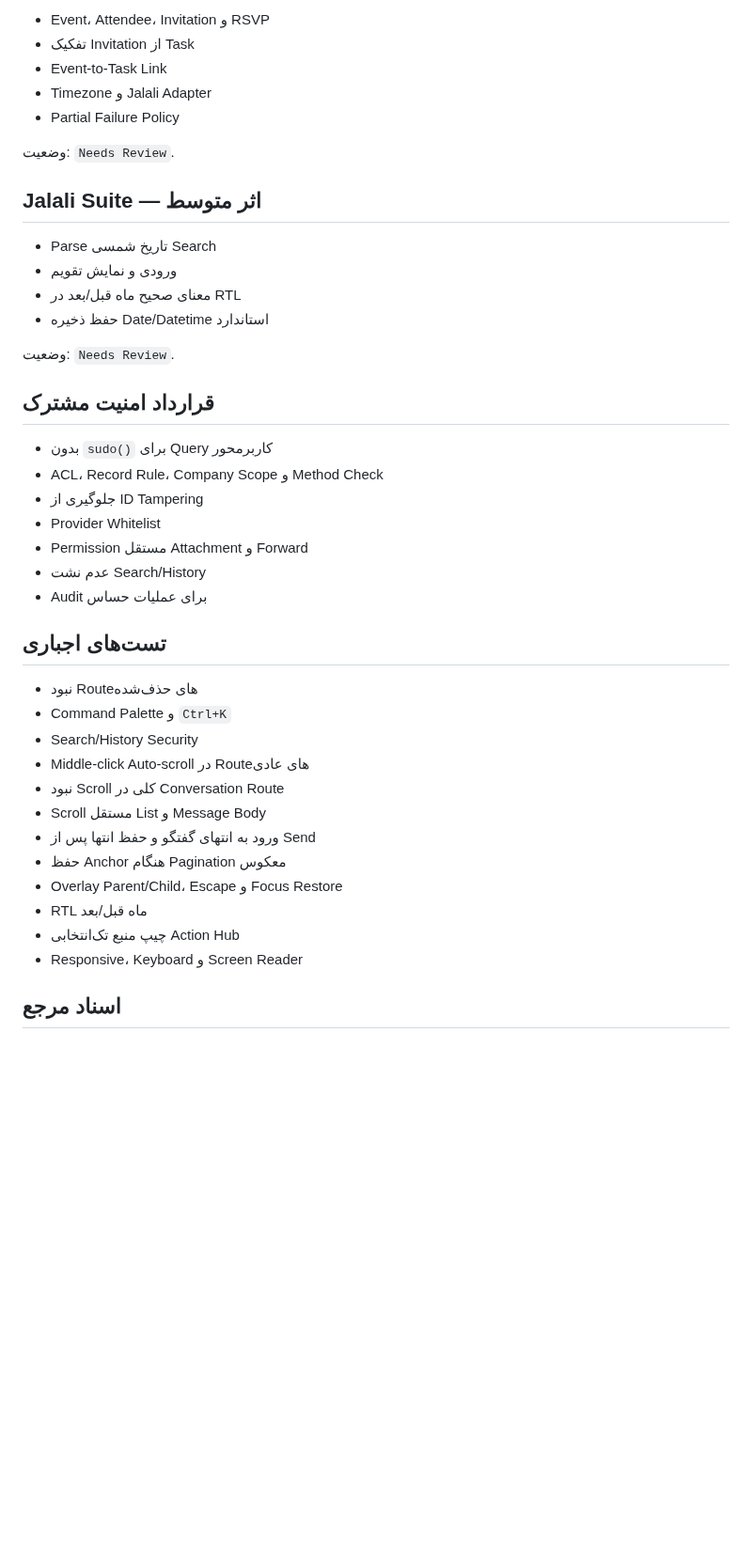
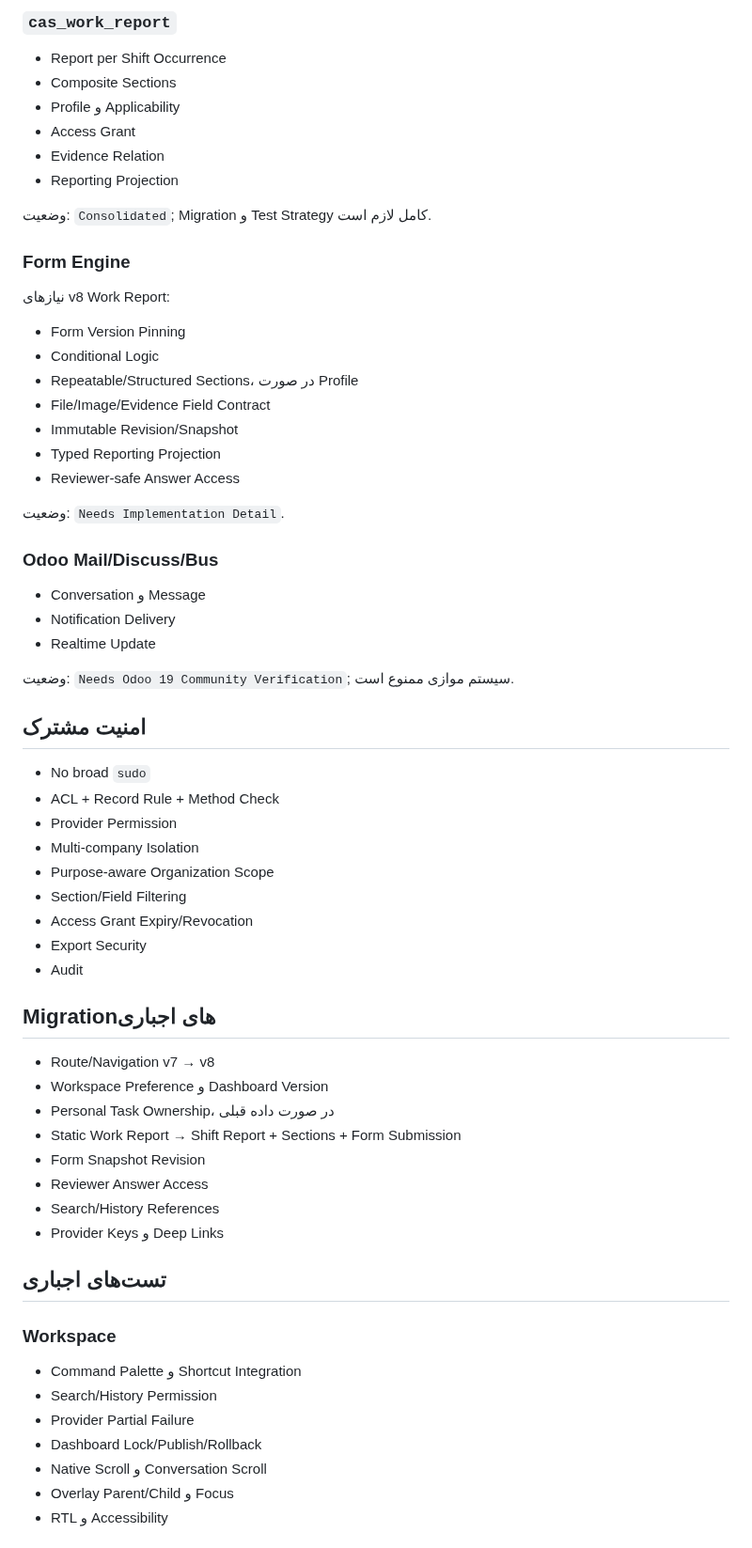
Before and after one commit to mortezanazari-hub/cas-odoo-custom-addons, a Markdown page: specs/Module_Aggregation_Matrix.md, the part around one of its changes. Shown at 94% size. Drawn GitHub-style; blank space fills up the shorter version.

Commit message:
docs: consolidate v8 module aggregation matrix

```diff
--- a/specs/Module_Aggregation_Matrix.md
+++ b/specs/Module_Aggregation_Matrix.md
@@ -120,45 +122,69 @@ CAS UI Prototype v4 → CAS UI Workspace v7 → CAS UI Workspace v8 / Iteration
 
-- Event، Attendee، Invitation و RSVP
-- تفکیک Invitation از Task
-- Event-to-Task Link
-- Timezone و Jalali Adapter
-- Partial Failure Policy
+### `cas_work_report`
 
-وضعیت: `Needs Review`.
+- Report per Shift Occurrence
+- Composite Sections
+- Profile و Applicability
+- Access Grant
+- Evidence Relation
+- Reporting Projection
 
-## Jalali Suite — اثر متوسط
+وضعیت: `Consolidated`; Migration و Test Strategy کامل لازم است.
 
-- Parse تاریخ شمسی Search
-- ورودی و نمایش تقویم
-- معنای صحیح ماه قبل/بعد در RTL
-- حفظ ذخیره Date/Datetime استاندارد
+### Form Engine
 
-وضعیت: `Needs Review`.
+نیازهای v8 Work Report:
 
-## قرارداد امنیت مشترک
+- Form Version Pinning
+- Conditional Logic
+- Repeatable/Structured Sections، در صورت Profile
+- File/Image/Evidence Field Contract
+- Immutable Revision/Snapshot
+- Typed Reporting Projection
+- Reviewer-safe Answer Access
 
-- بدون `sudo()` برای Query کاربرمحور
-- ACL، Record Rule، Company Scope و Method Check
-- جلوگیری از ID Tampering
-- Provider Whitelist
-- Permission مستقل Attachment و Forward
-- عدم نشت Search/History
-- Audit برای عملیات حساس
+وضعیت: `Needs Implementation Detail`.
+
+### Odoo Mail/Discuss/Bus
+
+- Conversation و Message
+- Notification Delivery
+- Realtime Update
+
+وضعیت: `Needs Odoo 19 Community Verification`; سیستم موازی ممنوع است.
+
+## امنیت مشترک
+
+- No broad `sudo`
+- ACL + Record Rule + Method Check
+- Provider Permission
+- Multi-company Isolation
+- Purpose-aware Organization Scope
+- Section/Field Filtering
+- Access Grant Expiry/Revocation
+- Export Security
+- Audit
+
+## Migrationهای اجباری
+
+- Route/Navigation v7 → v8
+- Workspace Preference و Dashboard Version
+- Personal Task Ownership، در صورت داده قبلی
+- Static Work Report → Shift Report + Sections + Form Submission
+- Form Snapshot Revision
+- Reviewer Answer Access
+- Search/History References
+- Provider Keys و Deep Links
 
 ## تست‌های اجباری
 
-- نبود Routeهای حذف‌شده
-- Command Palette و `Ctrl+K`
-- Search/History Security
-- Middle-click Auto-scroll در Routeهای عادی
-- نبود Scroll کلی در Conversation Route
-- Scroll مستقل List و Message Body
-- ورود به انتهای گفتگو و حفظ انتها پس از Send
-- حفظ Anchor هنگام Pagination معکوس
-- Overlay Parent/Child، Escape و Focus Restore
-- RTL ماه قبل/بعد
-- چیپ منبع تک‌انتخابی Action Hub
-- Responsive، Keyboard و Screen Reader
+### Workspace
 
-## اسناد مرجع
+- Command Palette و Shortcut Integration
+- Search/History Permission
+- Provider Partial Failure
+- Dashboard Lock/Publish/Rollback
+- Native Scroll و Conversation Scroll
+- Overlay Parent/Child و Focus
+- RTL و Accessibility
 
```
Also changed, not shown: other parts of specs/Module_Aggregation_Matrix.md (+123 -94 lines).
